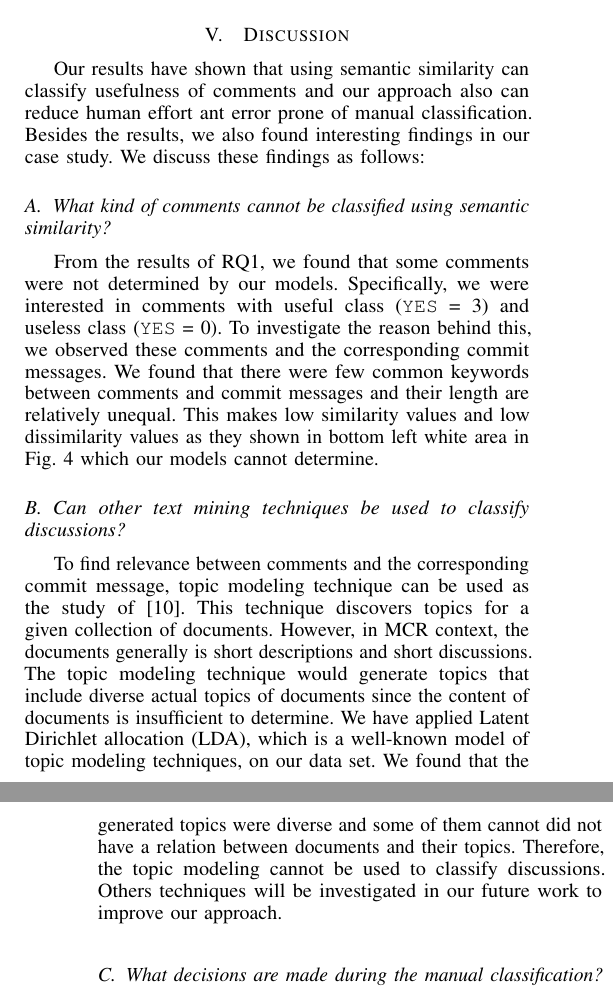
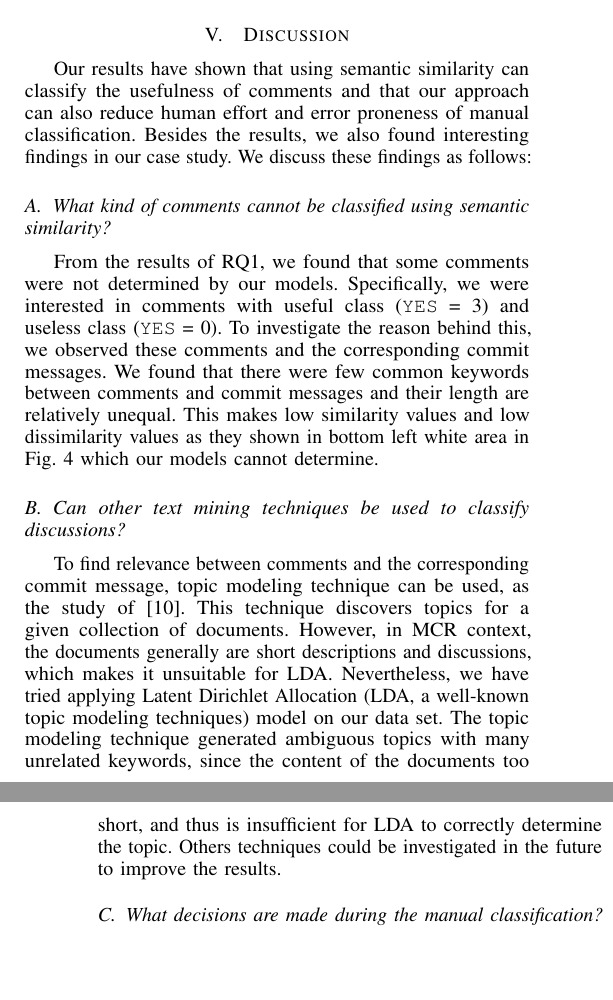
Before and after one commit to sdlab-naist/thaipang-intern-paper, a LaTeX paper (paper.tex, which reads sections/discussion.tex): two parts of the columns of pages 5 and 6 of 6, joined at a grey line, cut so that both start at the same text, the shorter picture padded with empty space. Compiled offline with pdfLaTeX; a LaTeX package or settings file that is missing is left out.

Commit message:
edited the discussions

```diff
--- a/sections/discussion.tex
+++ b/sections/discussion.tex
@@ -1,6 +1,9 @@
 % !TEX root = ../paper.tex
 \section{Discussion}
-Our results have shown that using semantic similarity can classify usefulness of comments and our approach also can reduce human effort ant error prone of manual classification. Besides the results, we also found interesting findings in our case study. We discuss these findings as follows:
+Our results have shown that using semantic similarity can classify the usefulness of comments
+and that our approach can also reduce human effort and error proneness of manual classification.
+Besides the results, we also found interesting findings in our case study.
+We discuss these findings as follows:
 
 % tuning the F score for precision and recall
 %Depending on the use case, we can fine-tune the F-score to give more weight to recall or precision.
@@ -46,8 +54,13 @@ From the results of RQ1, we found that some comments were not determined by our
 %\end{figure}
 
 \subsection{Can other text mining techniques be used to classify discussions?}
-To find relevance between comments and the corresponding commit message, topic modeling technique can be used as the study of \cite{Barua2012a}. This technique discovers topics for a given collection of documents. However, in MCR context, the documents generally is short descriptions and short discussions.
-The topic modeling technique would generate topics that include diverse actual topics of documents since the content of documents is insufficient to determine. We have applied Latent Dirichlet allocation (LDA), which is a well-known model of topic modeling techniques, on our data set. We found that the generated topics were diverse and some of them cannot did not have a relation between documents and their topics. Therefore, the topic modeling cannot be used to classify discussions. Others techniques will be investigated in our future work to improve our approach.
+To find relevance between comments and the corresponding commit message,
+topic modeling technique can be used, as the study of \cite{Barua2012a}.
+This technique discovers topics for a given collection of documents.
+However, in MCR context, the documents generally are short descriptions and discussions, which makes it unsuitable for LDA.
+Nevertheless, we have tried applying Latent Dirichlet Allocation (LDA, a well-known topic modeling techniques) model on our data set.
+The topic modeling technique generated ambiguous topics with many unrelated keywords, since the content of the documents too short, and thus is insufficient for LDA to correctly determine the topic.
+Others techniques could be investigated in the future to improve the results.
 
 %\subsection{Reasons of Classification}
 % reasons for classification as useful or not useful
```
Also changed, not shown: sections/discussion.tex (7 more changed lines).
